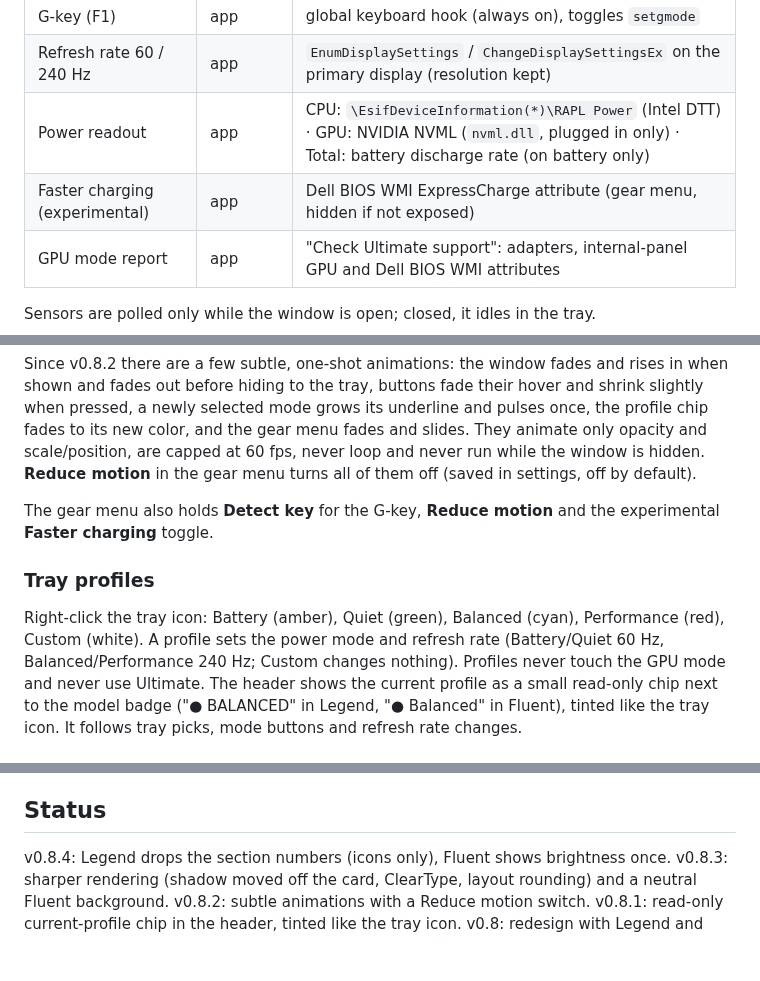
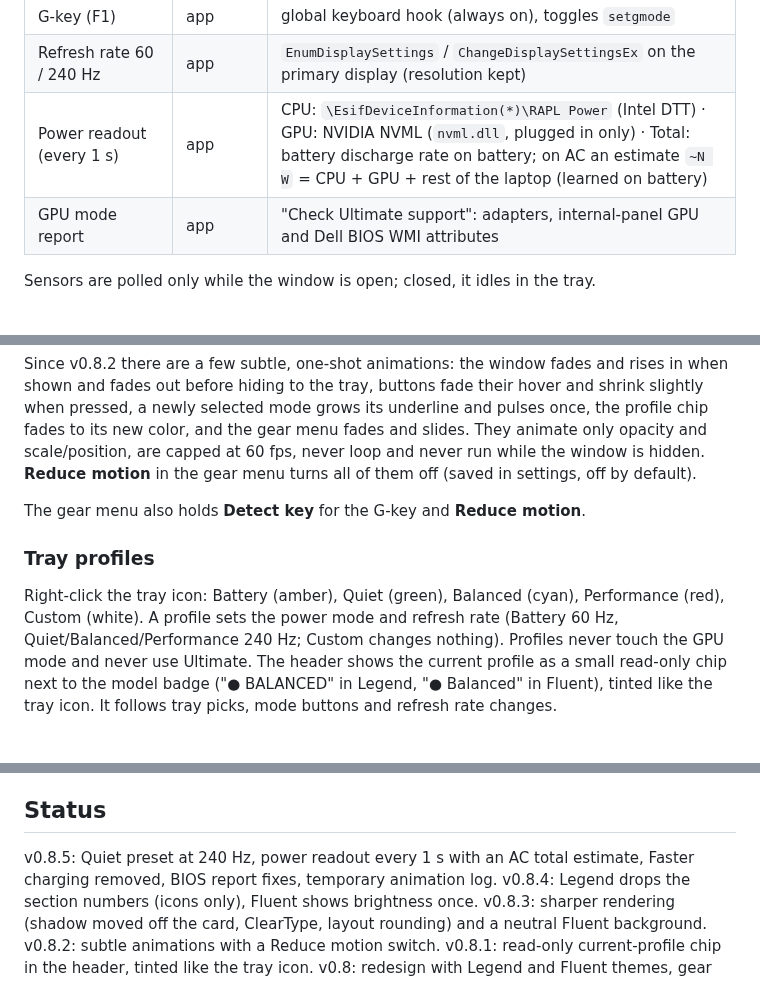
Before and after one commit to aminenrr/alien-control, a Markdown page: README.md, 3 parts joined by grey strips. GitHub-like rendering; blank space fills up the shorter version.

Commit message:
docs: v0.8.5 README.md

```diff
--- a/README.md
+++ b/README.md
@@ -31,8 +31,7 @@ Alien Control is GUI only. Every button runs one of T-Troll's command-line tools
 | Lighting (per-key keyboard + chassis) | alienfx-cli | `setone` on every light ID, `setdim`, `setglobal` |
 | G-key (F1) | app | global keyboard hook (always on), toggles `setgmode` |
 | Refresh rate 60 / 240 Hz | app | `EnumDisplaySettings` / `ChangeDisplaySettingsEx` on the primary display (resolution kept) |
-| Power readout | app | CPU: `\EsifDeviceInformation(*)\RAPL Power` (Intel DTT) · GPU: NVIDIA NVML (`nvml.dll`, plugged in only) · Total: battery discharge rate (on battery only) |
-| Faster charging (experimental) | app | Dell BIOS WMI ExpressCharge attribute (gear menu, hidden if not exposed) |
+| Power readout (every 1 s) | app | CPU: `\EsifDeviceInformation(*)\RAPL Power` (Intel DTT) · GPU: NVIDIA NVML (`nvml.dll`, plugged in only) · Total: battery discharge rate on battery; on AC an estimate `~N W` = CPU + GPU + rest of the laptop (learned on battery) |
 | GPU mode report | app | "Check Ultimate support": adapters, internal-panel GPU and Dell BIOS WMI attributes |
 
 Sensors are polled only while the window is open; closed, it idles in the tray.
@@ -81,12 +80,12 @@ underline and pulses once, the profile chip fades to its new color, and the gear
 only opacity and scale/position, are capped at 60 fps, never loop and never run while the window is hidden.
 **Reduce motion** in the gear menu turns all of them off (saved in settings, off by default).
 
-The gear menu also holds **Detect key** for the G-key, **Reduce motion** and the experimental **Faster charging** toggle.
+The gear menu also holds **Detect key** for the G-key and **Reduce motion**.
 
 ### Tray profiles
 
 Right-click the tray icon: Battery (amber), Quiet (green), Balanced (cyan), Performance (red), Custom (white).
-A profile sets the power mode and refresh rate (Battery/Quiet 60 Hz, Balanced/Performance 240 Hz; Custom changes
+A profile sets the power mode and refresh rate (Battery 60 Hz, Quiet/Balanced/Performance 240 Hz; Custom changes
 nothing). Profiles never touch the GPU mode and never use Ultimate.
 The header shows the current profile as a small read-only chip next to the model badge ("● BALANCED" in Legend,
 "● Balanced" in Fluent), tinted like the tray icon. It follows tray picks, mode buttons and refresh rate changes.
@@ -121,6 +120,7 @@ RAM clean idea from [WinMemoryCleaner](https://github.com/IgorMundstein/WinMemor
 
 ## Status
 
+v0.8.5: Quiet preset at 240 Hz, power readout every 1 s with an AC total estimate, Faster charging removed, BIOS report fixes, temporary animation log.
 v0.8.4: Legend drops the section numbers (icons only), Fluent shows brightness once.
 v0.8.3: sharper rendering (shadow moved off the card, ClearType, layout rounding) and a neutral Fluent background.
 v0.8.2: subtle animations with a Reduce motion switch.
```
